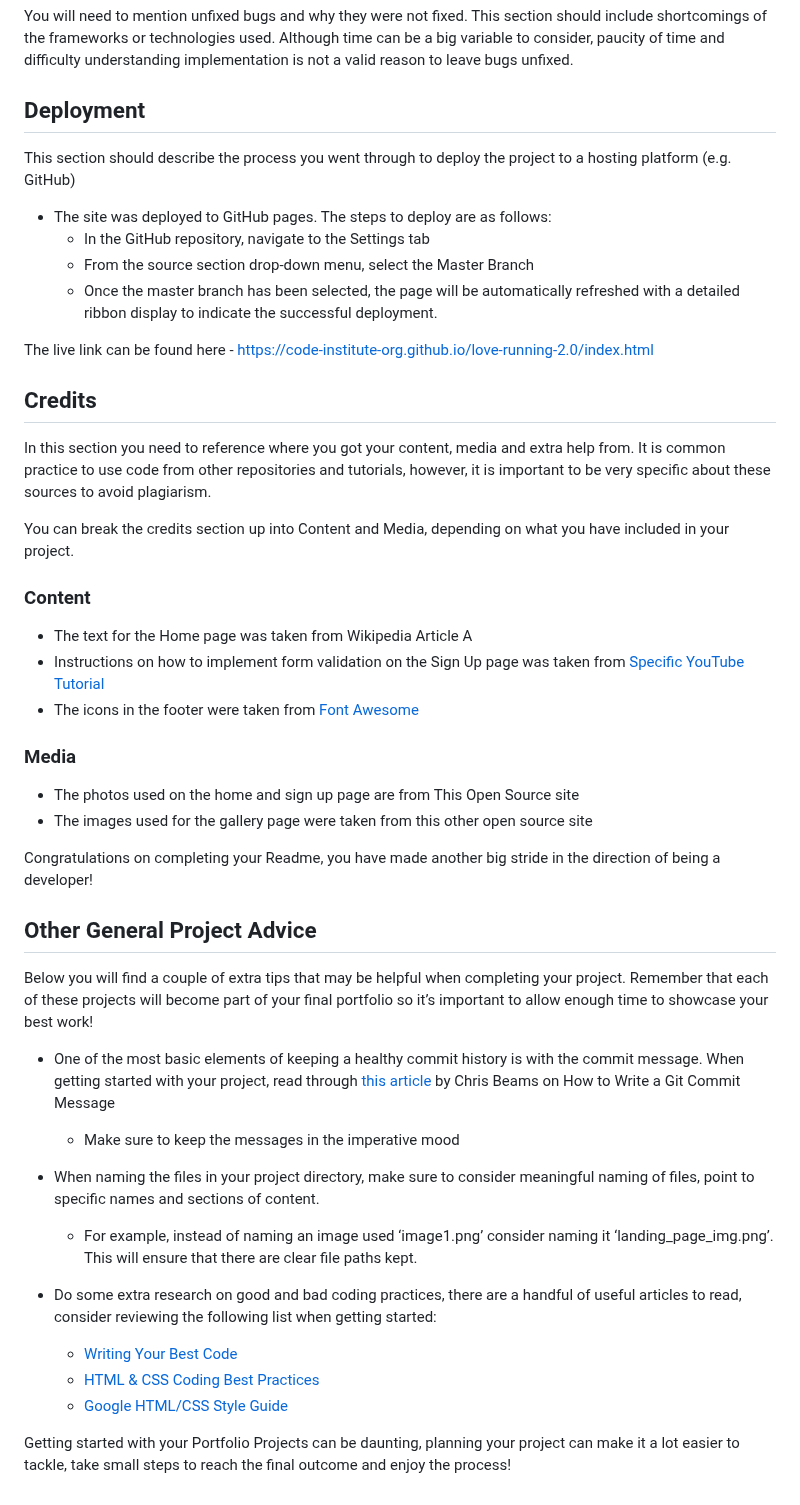
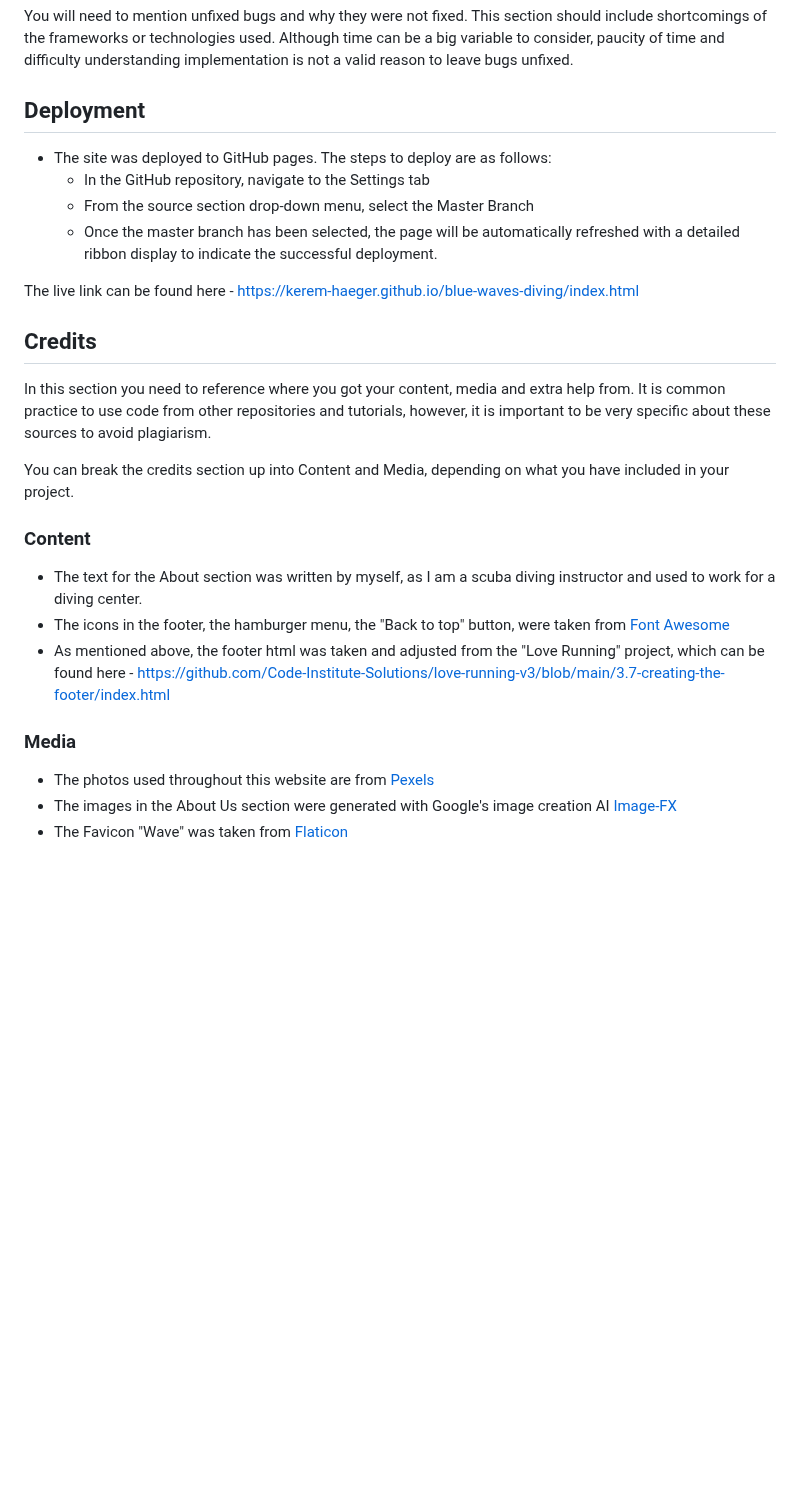
Before and after one commit to Kerem-Haeger/blue-waves-diving, a Markdown page: README.md, the part around one of its changes. GitHub-like rendering; blank space fills up the shorter version.

Commit message:
Add credits section

```diff
--- a/README.md
+++ b/README.md
@@ -144,15 +135,12 @@ You will need to mention unfixed bugs and why they were not fixed. This section
 
 ## Deployment
 
-This section should describe the process you went through to deploy the project to a hosting platform (e.g. GitHub)
-
 - The site was deployed to GitHub pages. The steps to deploy are as follows:
   - In the GitHub repository, navigate to the Settings tab
   - From the source section drop-down menu, select the Master Branch
   - Once the master branch has been selected, the page will be automatically refreshed with a detailed ribbon display to indicate the successful deployment.
 
-The live link can be found here - https://code-institute-org.github.io/love-running-2.0/index.html
-
+The live link can be found here - https://kerem-haeger.github.io/blue-waves-diving/index.html
 
 ## Credits
 
@@ -162,31 +150,12 @@ You can break the credits section up into Content and Media, depending on what y
 
 ### Content
 
-- The text for the Home page was taken from Wikipedia Article A
-- Instructions on how to implement form validation on the Sign Up page was taken from [Specific YouTube Tutorial](https://www.youtube.com/)
-- The icons in the footer were taken from [Font Awesome](https://fontawesome.com/)
+- The text for the About section was written by myself, as I am a scuba diving instructor and used to work for a diving center.
+- The icons in the footer, the hamburger menu, the "Back to top" button, were taken from [Font Awesome](https://fontawesome.com/)
+- As mentioned above, the footer html was taken and adjusted from the "Love Running" project, which can be found here - https://github.com/Code-Institute-Solutions/love-running-v3/blob/main/3.7-creating-the-footer/index.html
 
 ### Media
 
-- The photos used on the home and sign up page are from This Open Source site
-- The images used for the gallery page were taken from this other open source site
-
-
-Congratulations on completing your Readme, you have made another big stride in the direction of being a developer!
-
-## Other General Project Advice
-
-Below you will find a couple of extra tips that may be helpful when completing your project. Remember that each of these projects will become part of your final portfolio so it’s important to allow enough time to showcase your best work!
-
-- One of the most basic elements of keeping a healthy commit history is with the commit message. When getting started with your project, read through [this article](https://chris.beams.io/posts/git-commit/) by Chris Beams on How to Write  a Git Commit Message
-  - Make sure to keep the messages in the imperative mood
-
-- When naming the files in your project directory, make sure to consider meaningful naming of files, point to specific names and sections of content.
-  - For example, instead of naming an image used ‘image1.png’ consider naming it ‘landing_page_img.png’. This will ensure that there are clear file paths kept.
-
-- Do some extra research on good and bad coding practices, there are a handful of useful articles to read, consider reviewing the following list when getting started:
-  - [Writing Your Best Code](https://learn.shayhowe.com/html-css/writing-your-best-code/)
-  - [HTML & CSS Coding Best Practices](https://medium.com/@inceptiondj.info/html-css-coding-best-practice-fadb9870a00f)
-  - [Google HTML/CSS Style Guide](https://google.github.io/styleguide/htmlcssguide.html#General)
-
-Getting started with your Portfolio Projects can be daunting, planning your project can make it a lot easier to tackle, take small steps to reach the final outcome and enjoy the process!
+- The photos used throughout this website are from [Pexels](https://www.pexels.com)
+- The images in the About Us section were generated with Google's image creation AI [Image-FX](https://labs.google/fx/tools/image-fx)
+- The Favicon "Wave" was taken from [Flaticon](https://www.flaticon.com/free-icons/favicon)
```
Also changed, not shown: other parts of README.md (+0 -9 lines).
